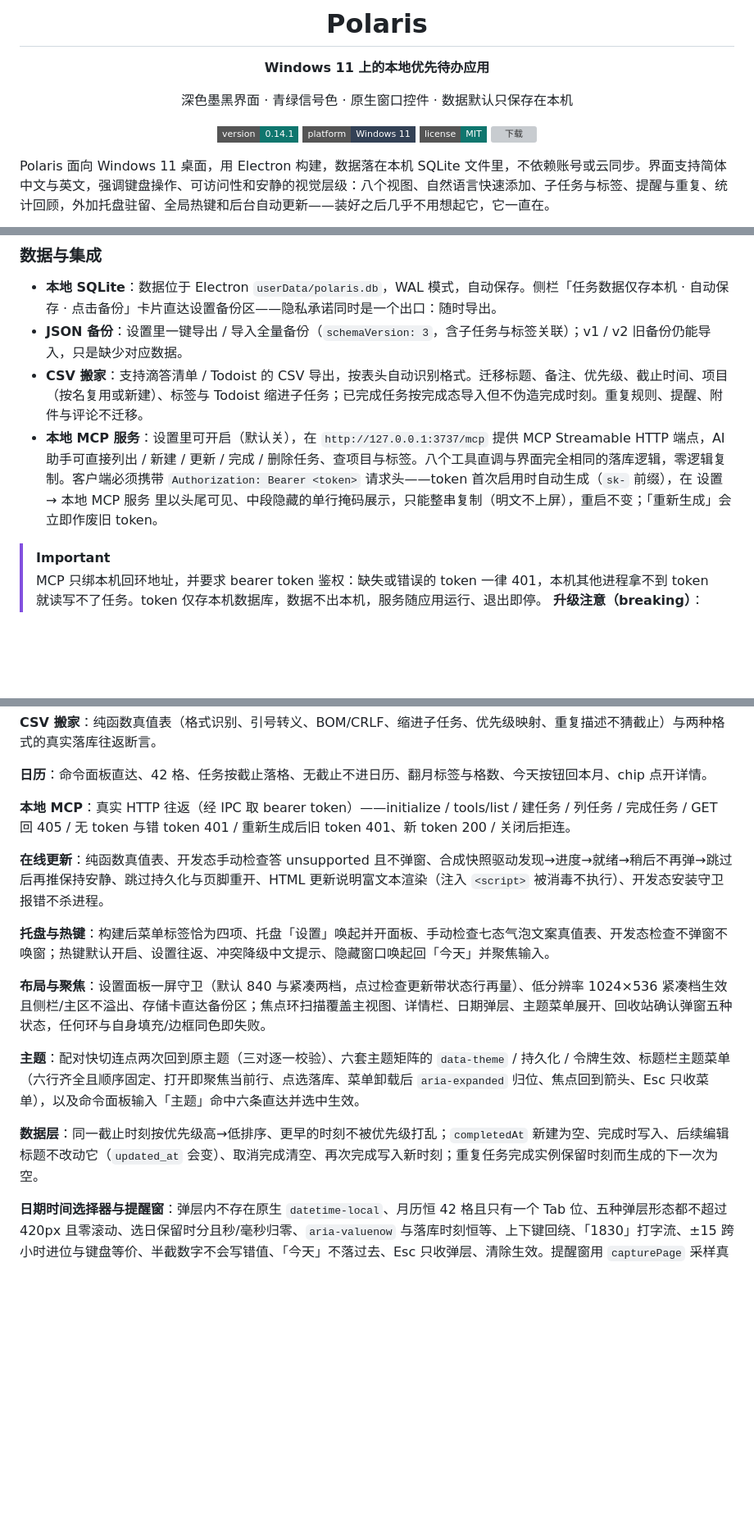
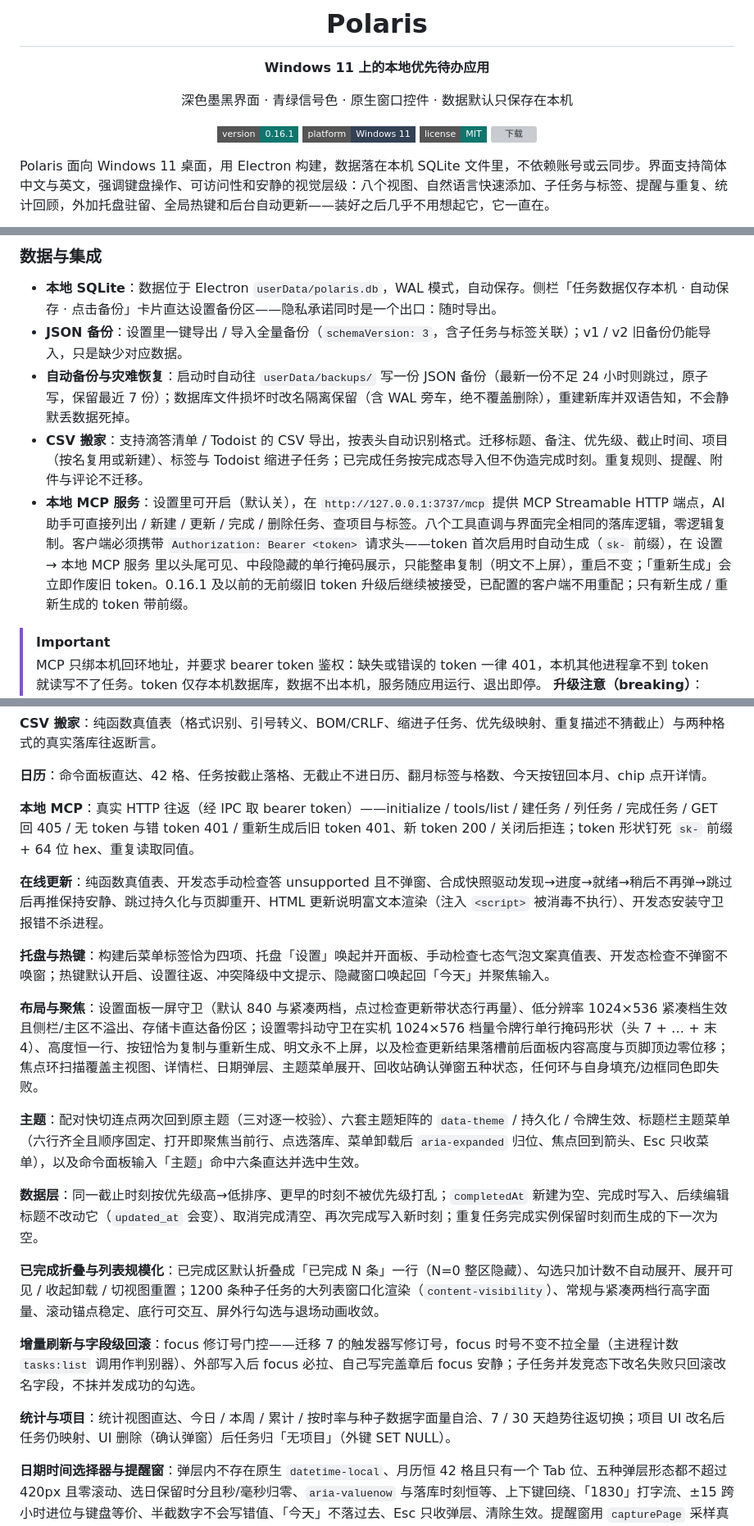
Before and after one commit to 2dapeng518/Polaris-Todo, a Markdown page: README.md, 3 parts joined by grey strips. Shown at 82% size. Drawn GitHub-style; folded sections open; badges without logos; blank space fills up the shorter version; grey boxes are pictures that could not be loaded.

```diff
--- a/README.md
+++ b/README.md
@@ -8,7 +8,7 @@
 
 深色墨黑界面 · 青绿信号色 · 原生窗口控件 · 数据默认只保存在本机
 
-[![版本](https://img.shields.io/badge/version-0.14.1-0F766E?style=flat-square)](https://github.com/2dapeng518/Polaris-Todo/releases/latest)
+[![版本](https://img.shields.io/badge/version-0.16.1-0F766E?style=flat-square)](https://github.com/2dapeng518/Polaris-Todo/releases/latest)
 [![平台](https://img.shields.io/badge/platform-Windows%2011-334155?style=flat-square)](#安装)
 [![许可证](https://img.shields.io/badge/license-MIT-0F766E?style=flat-square)](LICENSE)
 [![下载](https://img.shields.io/github/downloads/2dapeng518/Polaris-Todo/total?style=flat-square&color=0F766E&label=downloads)](https://github.com/2dapeng518/Polaris-Todo/releases)
@@ -56,8 +56,9 @@ Polaris 面向 Windows 11 桌面，用 Electron 构建，数据落在本机 SQLi
 
 - **本地 SQLite**：数据位于 Electron `userData/polaris.db`，WAL 模式，自动保存。侧栏「任务数据仅存本机 · 自动保存 · 点击备份」卡片直达设置备份区——隐私承诺同时是一个出口：随时导出。
 - **JSON 备份**：设置里一键导出 / 导入全量备份（`schemaVersion: 3`，含子任务与标签关联）；v1 / v2 旧备份仍能导入，只是缺少对应数据。
+- **自动备份与灾难恢复**：启动时自动往 `userData/backups/` 写一份 JSON 备份（最新一份不足 24 小时则跳过，原子写，保留最近 7 份）；数据库文件损坏时改名隔离保留（含 WAL 旁车，绝不覆盖删除），重建新库并双语告知，不会静默丢数据死掉。
 - **CSV 搬家**：支持滴答清单 / Todoist 的 CSV 导出，按表头自动识别格式。迁移标题、备注、优先级、截止时间、项目（按名复用或新建）、标签与 Todoist 缩进子任务；已完成任务按完成态导入但不伪造完成时刻。重复规则、提醒、附件与评论不迁移。
-- **本地 MCP 服务**：设置里可开启（默认关），在 `http://127.0.0.1:3737/mcp` 提供 MCP Streamable HTTP 端点，AI 助手可直接列出 / 新建 / 更新 / 完成 / 删除任务、查项目与标签。八个工具直调与界面完全相同的落库逻辑，零逻辑复制。客户端必须携带 `Authorization: Bearer <token>` 请求头——token 首次启用时自动生成（`sk-` 前缀），在 设置 → 本地 MCP 服务 里以头尾可见、中段隐藏的单行掩码展示，只能整串复制（明文不上屏），重启不变；「重新生成」会立即作废旧 token。
+- **本地 MCP 服务**：设置里可开启（默认关），在 `http://127.0.0.1:3737/mcp` 提供 MCP Streamable HTTP 端点，AI 助手可直接列出 / 新建 / 更新 / 完成 / 删除任务、查项目与标签。八个工具直调与界面完全相同的落库逻辑，零逻辑复制。客户端必须携带 `Authorization: Bearer <token>` 请求头——token 首次启用时自动生成（`sk-` 前缀），在 设置 → 本地 MCP 服务 里以头尾可见、中段隐藏的单行掩码展示，只能整串复制（明文不上屏），重启不变；「重新生成」会立即作废旧 token。0.16.1 及以前的无前缀旧 token 升级后继续被接受，已配置的客户端不用重配；只有新生成 / 重新生成的 token 带前缀。
 
 > [!IMPORTANT]
 > MCP 只绑本机回环地址，并要求 bearer token 鉴权：缺失或错误的 token 一律 401，本机其他进程拿不到 token 就读写不了任务。token 仅存本机数据库，数据不出本机，服务随应用运行、退出即停。
@@ -372,17 +374,23 @@ npm run verify:pure
 
 **日历**：命令面板直达、42 格、任务按截止落格、无截止不进日历、翻月标签与格数、今天按钮回本月、chip 点开详情。
 
-**本地 MCP**：真实 HTTP 往返（经 IPC 取 bearer token）——initialize / tools/list / 建任务 / 列任务 / 完成任务 / GET 回 405 / 无 token 与错 token 401 / 重新生成后旧 token 401、新 token 200 / 关闭后拒连。
+**本地 MCP**：真实 HTTP 往返（经 IPC 取 bearer token）——initialize / tools/list / 建任务 / 列任务 / 完成任务 / GET 回 405 / 无 token 与错 token 401 / 重新生成后旧 token 401、新 token 200 / 关闭后拒连；token 形状钉死 `sk-` 前缀 + 64 位 hex、重复读取同值。
 
 **在线更新**：纯函数真值表、开发态手动检查答 unsupported 且不弹窗、合成快照驱动发现→进度→就绪→稍后不再弹→跳过后再推保持安静、跳过持久化与页脚重开、HTML 更新说明富文本渲染（注入 `<script>` 被消毒不执行）、开发态安装守卫报错不杀进程。
 
 **托盘与热键**：构建后菜单标签恰为四项、托盘「设置」唤起并开面板、手动检查七态气泡文案真值表、开发态检查不弹窗不唤窗；热键默认开启、设置往返、冲突降级中文提示、隐藏窗口唤起回「今天」并聚焦输入。
 
-**布局与聚焦**：设置面板一屏守卫（默认 840 与紧凑两档，点过检查更新带状态行再量）、低分辨率 1024×536 紧凑档生效且侧栏/主区不溢出、存储卡直达备份区；焦点环扫描覆盖主视图、详情栏、日期弹层、主题菜单展开、回收站确认弹窗五种状态，任何环与自身填充/边框同色即失败。
+**布局与聚焦**：设置面板一屏守卫（默认 840 与紧凑两档，点过检查更新带状态行再量）、低分辨率 1024×536 紧凑档生效且侧栏/主区不溢出、存储卡直达备份区；设置零抖动守卫在实机 1024×576 档量令牌行单行掩码形状（头 7 + … + 末 4）、高度恒一行、按钮恰为复制与重新生成、明文永不上屏，以及检查更新结果落槽前后面板内容高度与页脚顶边零位移；焦点环扫描覆盖主视图、详情栏、日期弹层、主题菜单展开、回收站确认弹窗五种状态，任何环与自身填充/边框同色即失败。
 
 **主题**：配对快切连点两次回到原主题（三对逐一校验）、六套主题矩阵的 `data-theme` / 持久化 / 令牌生效、标题栏主题菜单（六行齐全且顺序固定、打开即聚焦当前行、点选落库、菜单卸载后 `aria-expanded` 归位、焦点回到箭头、Esc 只收菜单），以及命令面板输入「主题」命中六条直达并选中生效。
 
 **数据层**：同一截止时刻按优先级高→低排序、更早的时刻不被优先级打乱；`completedAt` 新建为空、完成时写入、后续编辑标题不改动它（`updated_at` 会变）、取消完成清空、再次完成写入新时刻；重复任务完成实例保留时刻而生成的下一次为空。
+
+**已完成折叠与列表规模化**：已完成区默认折叠成「已完成 N 条」一行（N=0 整区隐藏）、勾选只加计数不自动展开、展开可见 / 收起卸载 / 切视图重置；1200 条种子任务的大列表窗口化渲染（`content-visibility`）、常规与紧凑两档行高字面量、滚动锚点稳定、底行可交互、屏外行勾选与退场动画收敛。
+
+**增量刷新与字段级回滚**：focus 修订号门控——迁移 7 的触发器写修订号，focus 时号不变不拉全量（主进程计数 `tasks:list` 调用作判别器）、外部写入后 focus 必拉、自己写完盖章后 focus 安静；子任务并发竞态下改名失败只回滚改名字段，不抹并发成功的勾选。
+
+**统计与项目**：统计视图直达、今日 / 本周 / 累计 / 按时率与种子数据字面量自洽、7 / 30 天趋势往返切换；项目 UI 改名后任务仍映射、UI 删除（确认弹窗）后任务归「无项目」（外键 SET NULL）。
 
 **日期时间选择器与提醒窗**：弹层内不存在原生 `datetime-local`、月历恒 42 格且只有一个 Tab 位、五种弹层形态都不超过 420px 且零滚动、选日保留时分且秒/毫秒归零、`aria-valuenow` 与落库时刻恒等、上下键回绕、「1830」打字流、±15 跨小时进位与键盘等价、半截数字不会写错值、「今天」不落过去、Esc 只收弹层、清除生效。提醒窗用 `capturePage` 采样真实绘制像素验证单一不透明表面、铺满窗口、无内衬无圆角无描边、长项目名下标题不被压扁，并在提醒窗开着时切换主题验证跨窗同步。首帧颜色断言只等「就绪」不等「颜色正确」，否则先画错再改正也会通过。
 
```
Also changed, not shown: other parts of README.md (+10 -8 lines), docs/screenshots/settings.png.
